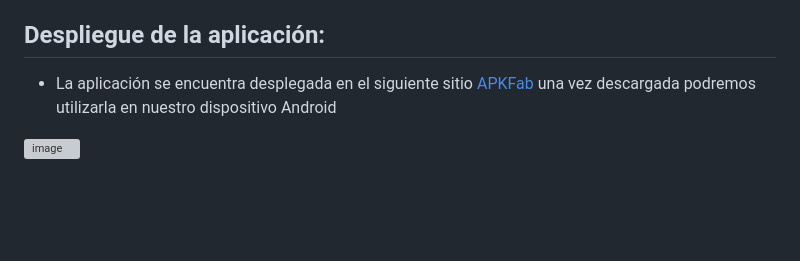
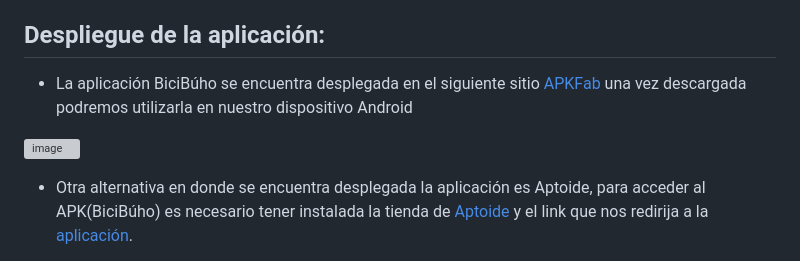
Before and after one commit to stalin246/Flutter-BiciBuhoConGoogleMapsyFirebase, a Markdown page: README.md, the part around the change printed below. Rendered like a GitHub page; blank space fills up the shorter version; grey boxes are pictures that could not be loaded.

```diff
--- a/README.md
+++ b/README.md
@@ -9,9 +9,10 @@
 - Funcionamiento de la aplicación APK
 
 ## Despliegue de la aplicación:
-- La aplicación se encuentra desplegada en el siguiente sitio [APKFab](https://apkfab.com/bicib%C3%BAho/com.example.flutter_login_register/apk?h=539ee2da608a888dfddeaed9fbcce2dc1c76a83a823d88a1a6ea5d94ce25d911) una vez descargada podremos utilizarla en nuestro dispositivo Android
+- La aplicación BiciBúho se encuentra desplegada en el siguiente sitio [APKFab](https://apkfab.com/bicib%C3%BAho/com.example.flutter_login_register/apk?h=539ee2da608a888dfddeaed9fbcce2dc1c76a83a823d88a1a6ea5d94ce25d911) una vez descargada podremos utilizarla en nuestro dispositivo Android
 
 ![image](https://user-images.githubusercontent.com/77359338/223029442-699edc24-43c1-4fb7-96d1-28ab30fb7ca6.png)
 
+- Otra alternativa en donde se encuentra desplegada la aplicación es Aptoide, para acceder al APK(BiciBúho) es necesario tener instalada la tienda de [Aptoide](https://es.aptoide.com/) y el link que nos redirija a la [aplicación](https://bicibho.es.aptoide.com/?store_name=polibuho&app_id=64506641).
 
 
```
Also changed, not shown: other parts of README.md (+1 -0 lines).
